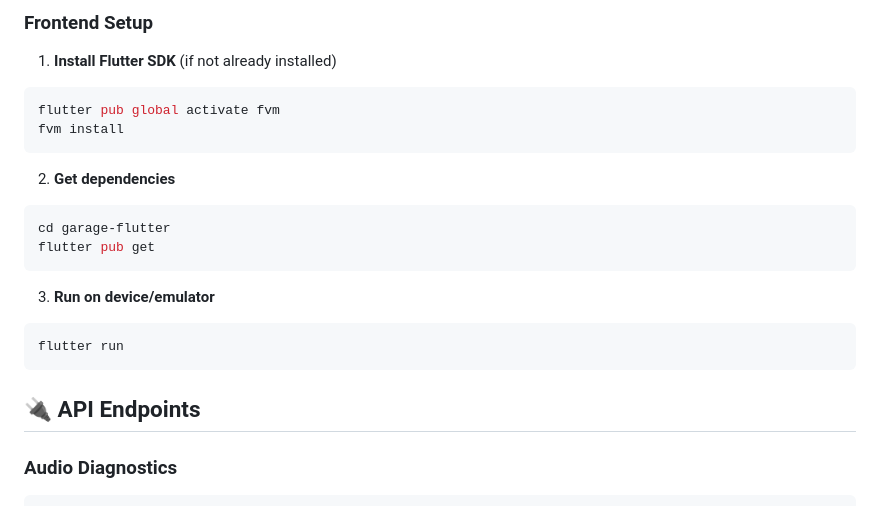
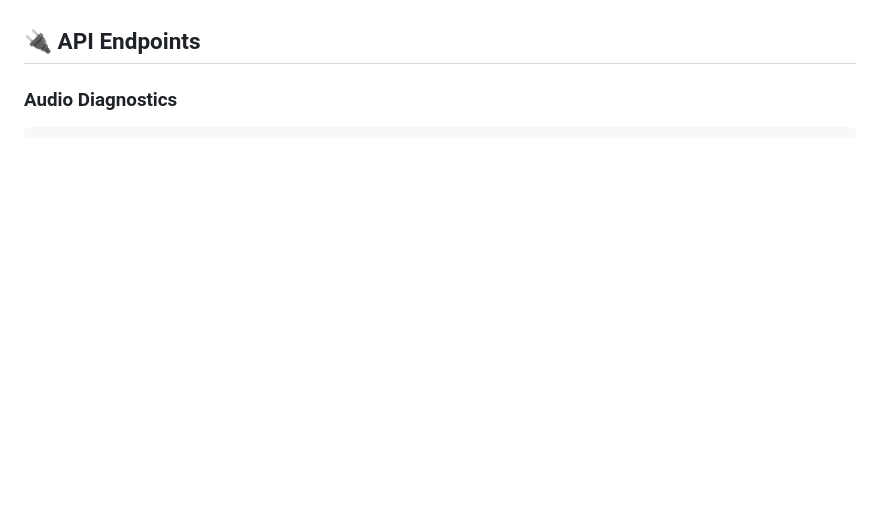
Before and after one commit to devforMM/MyGarage, a Markdown page: README_ENG.md, the part around one of its changes. Drawn GitHub-style; blank space fills up the shorter version.

````diff
--- a/README_ENG.md
+++ b/README_ENG.md
@@ -141,21 +102,3 @@ uvicorn main:app --reload --port 8000
-### Frontend Setup
-
-1. **Install Flutter SDK** (if not already installed)
-```bash
-flutter pub global activate fvm
-fvm install
-```
-
-2. **Get dependencies**
-```bash
-cd garage-flutter
-flutter pub get
-```
-
-3. **Run on device/emulator**
-```bash
-flutter run
-```
 
 ## 🔌 API Endpoints
 
````
Also changed, not shown: other parts of README_ENG.md (+30 -110 lines).
